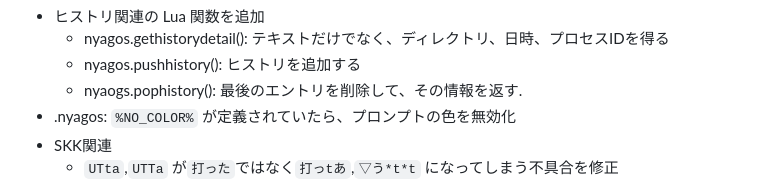
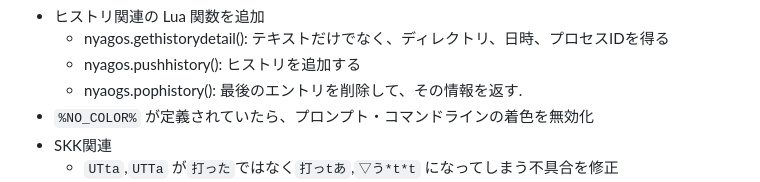
Before and after one commit to nyaosorg/nyagos, a Markdown page: docs/release_note_ja.md, the part around the change. Drawn GitHub-style.

Commit message:
docs/release_note*.md: write %NO_COLOR% for command-line

```diff
--- a/docs/release_note_ja.md
+++ b/docs/release_note_ja.md
@@ -6,7 +6,7 @@
     * nyagos.gethistorydetail(): テキストだけでなく、ディレクトリ、日時、プロセスIDを得る
     * nyagos.pushhistory(): ヒストリを追加する
     * nyaogs.pophistory(): 最後のエントリを削除して、その情報を返す.
-* .nyagos: `%NO_COLOR%` が定義されていたら、プロンプトの色を無効化
+* `%NO_COLOR%` が定義されていたら、プロンプト・コマンドラインの着色を無効化
 * SKK関連
     * `UTta`,`UTTa` が`打った`ではなく`打っtあ`,`▽う*t*t` になってしまう不具合を修正
     * 手入力した逆三角形が変換マーカーと認識される問題を修正した
```
Also changed, not shown: docs/release_note_en.md (+1 -1 lines).
